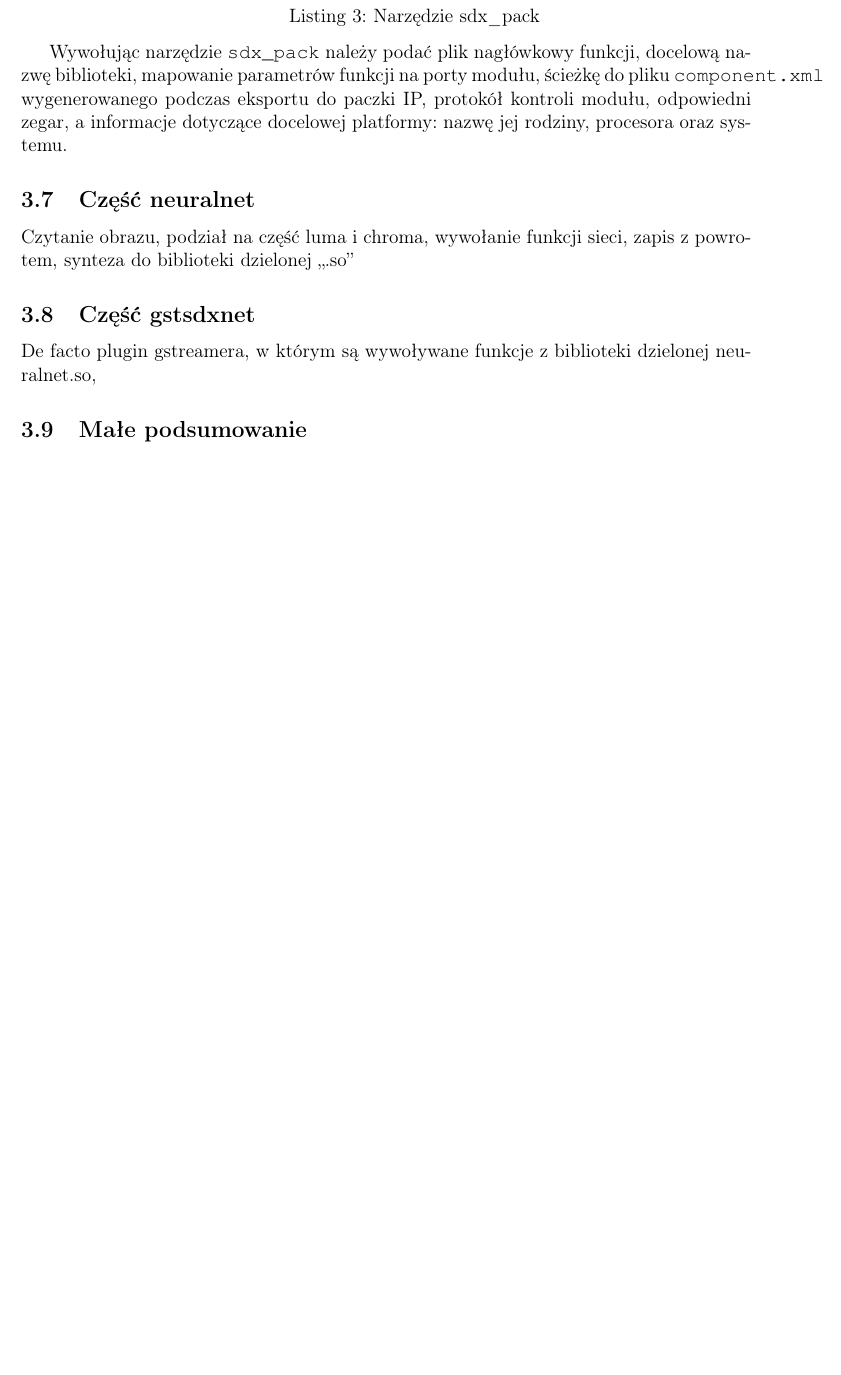
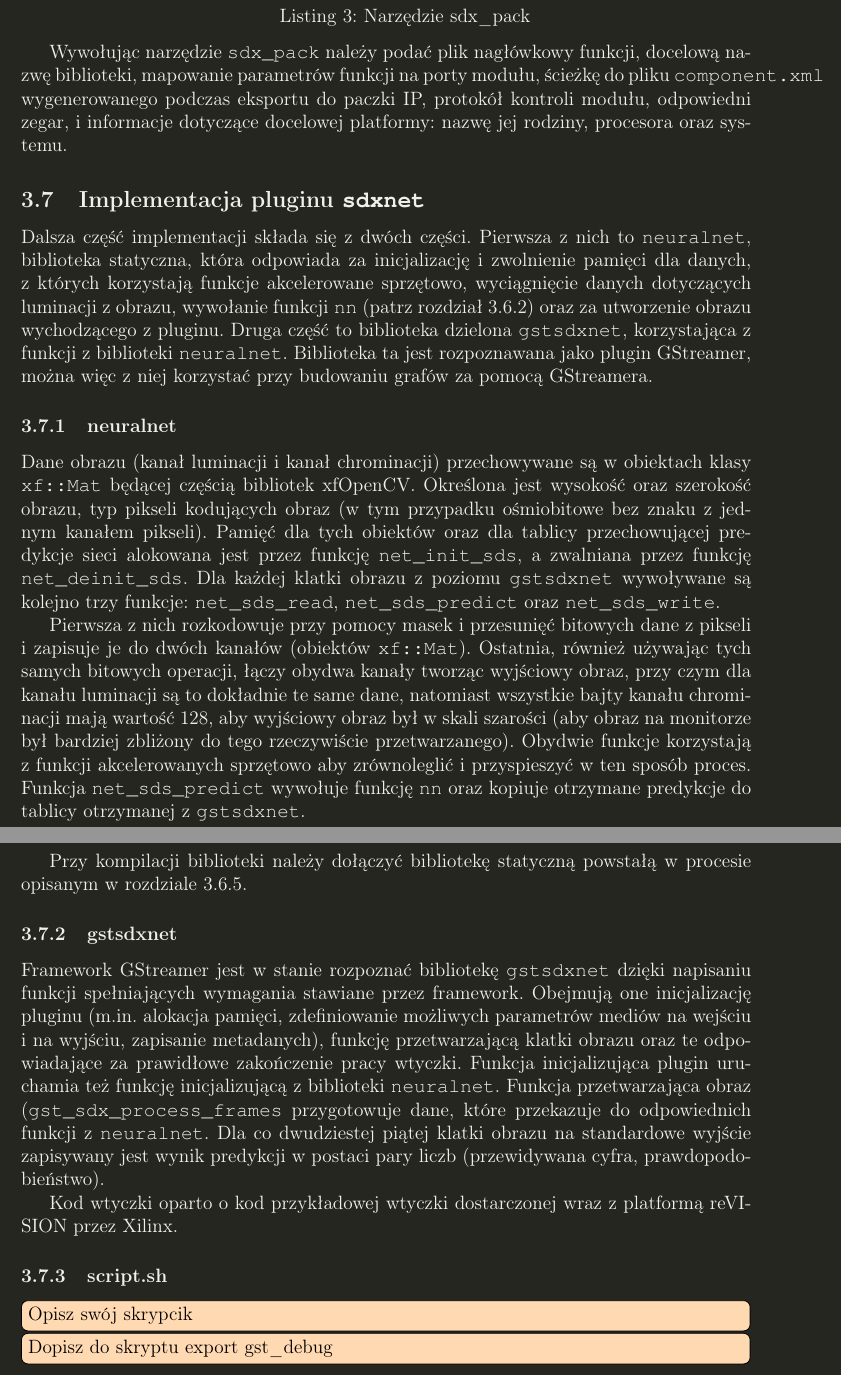
Before and after one commit to wolepp/praca-licencjacka, a LaTeX document (licencjat.tex): part of page 15 of 19 before the commit and two parts of pages 15 and 16 of 20 after it, the two joined at a grey line, cut so that both start at the same text, the shorter picture padded with empty space. Compiled offline with pdfLaTeX.

Commit message:
some work

```diff
--- a/licencjat.tex
+++ b/licencjat.tex
@@ -27,8 +27,8 @@
 \usepackage{xcolor}
 \definecolor{mybackground}{rgb}{0.15, 0.15, 0.13}
 \definecolor{mytext}{rgb}{0.94, 0.94, 0.92}
-% \pagecolor{mybackground}
-% \color{mytext}
+\pagecolor{mybackground}
+\color{mytext}
 
 \usepackage[
   color=orange!30,
@@ -518,18 +519,72 @@ Xilinx MPSoC).
 Wywołując narzędzie \lstinline{sdx_pack} należy podać plik nagłówkowy funkcji,
 docelową nazwę biblioteki, mapowanie parametrów funkcji na porty modułu,
 ścieżkę do pliku \lstinline{component.xml} wygenerowanego podczas eksportu
-do paczki IP, protokół kontroli modułu, odpowiedni zegar, a~informacje
+do paczki IP, protokół kontroli modułu, odpowiedni zegar, i~informacje
 dotyczące docelowej platformy: nazwę jej rodziny, procesora oraz systemu.
 
-\subsection{Część neuralnet}
-Czytanie obrazu, podział na część luma i~chroma, wywołanie funkcji sieci,
-zapis z~powrotem, synteza do biblioteki dzielonej „.so”
+\subsection{Implementacja pluginu \texttt{sdxnet}}
+Dalsza część implementacji składa się z dwóch części.
+Pierwsza z nich to \lstinline{neuralnet}, biblioteka statyczna, która
+odpowiada za inicjalizację i zwolnienie pamięci dla danych, z których
+korzystają funkcje akcelerowane sprzętowo,
+wyciągnięcie danych dotyczących luminacji z obrazu,
+wywołanie funkcji \lstinline{nn} (patrz rozdział~\ref{section:funkcja}) oraz
+za utworzenie obrazu wychodzącego z pluginu.
+Druga część to biblioteka dzielona \lstinline{gstsdxnet}, korzystająca
+z funkcji z biblioteki \lstinline{neuralnet}. Biblioteka ta jest rozpoznawana
+jako plugin GStreamer, można więc z niej korzystać przy budowaniu
+grafów za pomocą GStreamera.
 
-\subsection{Część gstsdxnet}
-De facto plugin gstreamera, w~którym są wywoływane funkcje z~biblioteki
-dzielonej neuralnet.so,
+\subsubsection{neuralnet}
+Dane obrazu (kanał luminacji i kanał chrominacji)
+przechowywane są w~obiektach klasy \lstinline{xf::Mat} będącej
+częścią bibliotek xfOpenCV. Określona jest wysokość oraz szerokość obrazu,
+typ pikseli kodujących obraz (w~tym przypadku ośmiobitowe bez znaku
+z~jednym kanałem pikseli). Pamięć dla tych obiektów oraz dla tablicy
+przechowującej predykcje sieci alokowana jest przez
+funkcję \lstinline{net_init_sds}, a zwalniana przez funkcję
+\lstinline{net_deinit_sds}. Dla każdej klatki obrazu z poziomu
+\lstinline{gstsdxnet} wywoływane są kolejno trzy funkcje:
+\lstinline{net_sds_read},
+\lstinline{net_sds_predict} oraz
+\lstinline{net_sds_write}.
 
-\subsection{Małe podsumowanie}
+Pierwsza z nich rozkodowuje przy pomocy masek i przesunięć bitowych
+dane z pikseli i zapisuje je do dwóch kanałów (obiektów \lstinline{xf::Mat}).
+Ostatnia, również używając tych samych bitowych operacji, łączy obydwa kanały
+tworząc wyjściowy obraz, przy czym dla kanału luminacji są to dokładnie te
+same dane, natomiast wszystkie bajty kanału chrominacji mają wartość 128,
+aby wyjściowy obraz był w skali szarości (aby obraz na monitorze był bardziej
+zbliżony do tego rzeczywiście przetwarzanego).
+Obydwie funkcje korzystają z funkcji akcelerowanych
+sprzętowo aby zrównoleglić i przyspieszyć w ten sposób proces.
+Funkcja \lstinline{net_sds_predict} wywołuje funkcję \lstinline{nn} oraz
+kopiuje otrzymane predykcje do tablicy otrzymanej z \lstinline{gstsdxnet}.
+
+Przy kompilacji biblioteki należy dołączyć bibliotekę statyczną
+powstałą w procesie opisanym w rozdziale~\ref{section:create_library}.
+
+\subsubsection{gstsdxnet}
+Framework GStreamer jest w stanie rozpoznać bibliotekę \lstinline{gstsdxnet}
+dzięki napisaniu funkcji spełniających wymagania stawiane przez framework.
+Obejmują one inicjalizację pluginu (m.in.~alokacja pamięci, zdefiniowanie
+możliwych parametrów mediów na wejściu i na wyjściu, zapisanie
+metadanych), funkcję
+przetwarzającą klatki obrazu oraz te odpowiadające za prawidłowe zakończenie
+pracy wtyczki. Funkcja inicjalizująca plugin uruchamia też funkcję
+inicjalizującą z biblioteki \lstinline{neuralnet}.
+Funkcja przetwarzająca obraz (\lstinline{gst_sdx_process_frames}
+przygotowuje dane, które przekazuje do
+odpowiednich funkcji z \lstinline{neuralnet}. Dla co dwudziestej piątej
+klatki obrazu na standardowe wyjście zapisywany jest wynik predykcji
+w postaci pary liczb (przewidywana cyfra, prawdopodobieństwo).
+
+Kod wtyczki oparto o kod przykładowej wtyczki dostarczonej wraz
+z platformą reVISION przez Xilinx.
+
+\subsubsection{script.sh}
+\todo[inline]{Opisz swój skrypcik}
+\todo[inline]{Dopisz do skryptu export gst\_debug }
 
 
 \newpage
```
Also changed, not shown: licencjat.pdf, licencjat.tex (13 more changed lines).
